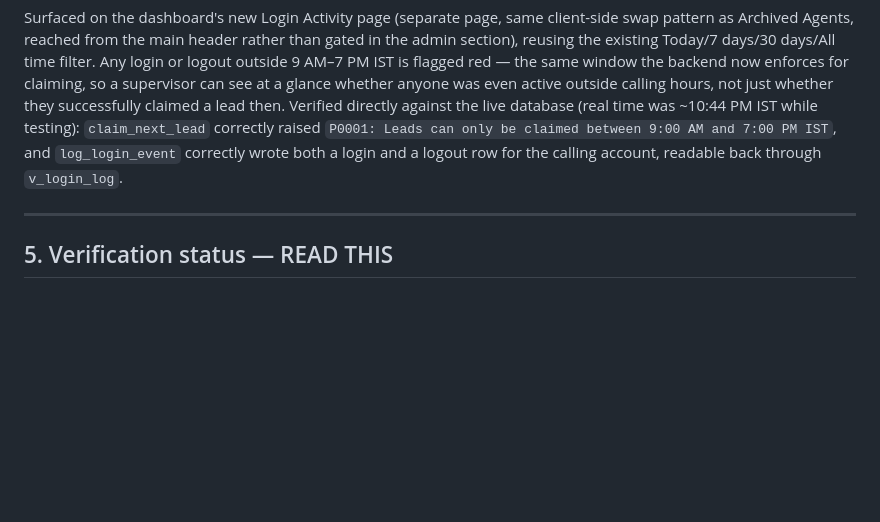
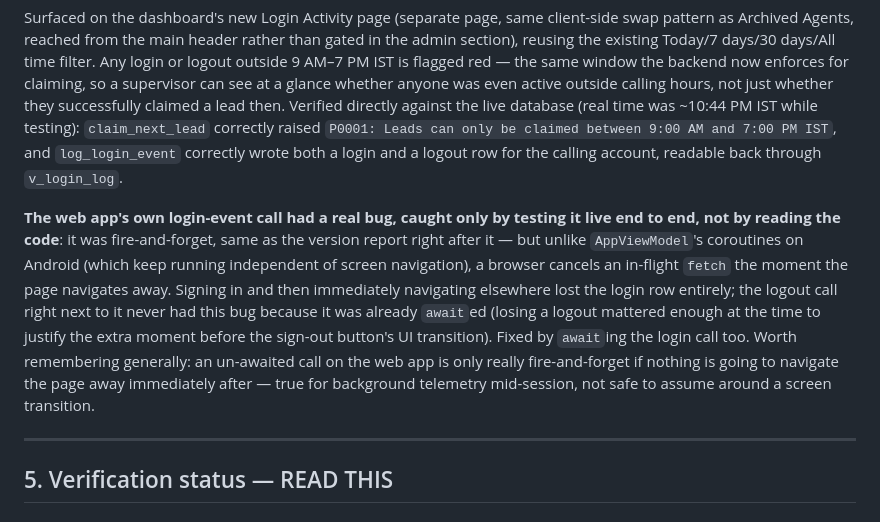
Before and after one commit to shishirkush/telecalling-app, a Markdown page: CLAUDE.md, the part around the change. Rendered like a GitHub page; blank space fills up the shorter version.

Commit message:
Document the web app's fire-and-forget-vs-navigation bug
Found live: navigating away right after sign-in silently lost the
un-awaited login-event call, since a browser cancels in-flight fetches
on navigation (no equivalent risk in the Android app's coroutines).

```diff
--- a/CLAUDE.md
+++ b/CLAUDE.md
@@ -792,6 +792,22 @@ correctly raised `P0001: Leads can only be claimed between 9:00 AM and
 logout row for the calling account, readable back through
 `v_login_log`.
 
+**The web app's own login-event call had a real bug, caught only by
+testing it live end to end, not by reading the code**: it was
+fire-and-forget, same as the version report right after it — but
+unlike `AppViewModel`'s coroutines on Android (which keep running
+independent of screen navigation), a browser cancels an in-flight
+`fetch` the moment the page navigates away. Signing in and then
+immediately navigating elsewhere lost the login row entirely; the
+logout call right next to it never had this bug because it was already
+`await`ed (losing a logout mattered enough at the time to justify the
+extra moment before the sign-out button's UI transition). Fixed by
+`await`ing the login call too. Worth remembering generally: an
+un-awaited call on the web app is only really fire-and-forget if
+nothing is going to navigate the page away immediately after — true
+for background telemetry mid-session, not safe to assume around a
+screen transition.
+
 ---
 
 ## 5. Verification status — READ THIS
```
